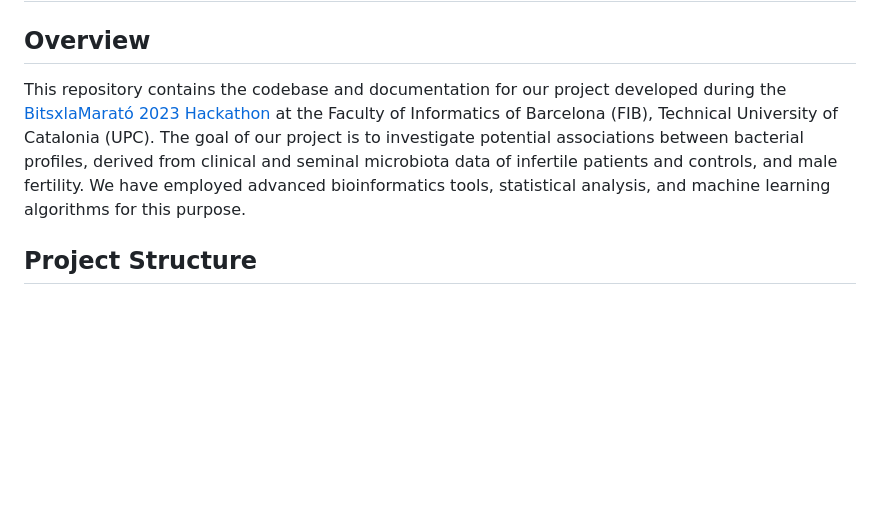
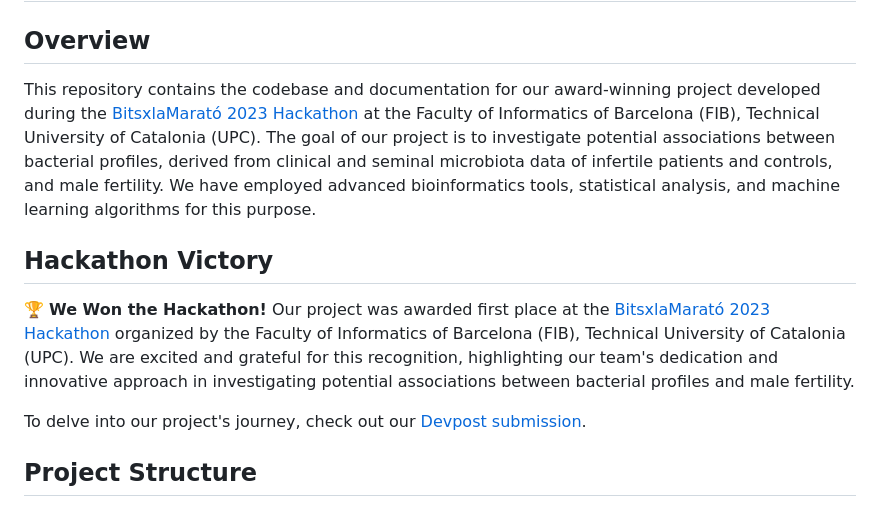
Before and after one commit to alexandraglz/BitsxlaMarato_fertilitat, a Markdown page: README.md, the part around the change printed below. Drawn GitHub-style; blank space fills up the shorter version.

Commit message:
Add Hackathon Victory section to README

```diff
--- a/README.md
+++ b/README.md
@@ -1,7 +1,12 @@
 # BitsxlaMarato 2023: Hacking the secrets of the seminal microbiome
 
 ## Overview
-This repository contains the codebase and documentation for our project developed during the [BitsxlaMarató 2023 Hackathon](https://www.fib.upc.edu/ca/la-marato) at the Faculty of Informatics of Barcelona (FIB), Technical University of Catalonia (UPC). The goal of our project is to investigate potential associations between bacterial profiles, derived from clinical and seminal microbiota data of infertile patients and controls, and male fertility. We have employed advanced bioinformatics tools, statistical analysis, and machine learning algorithms for this purpose.
+This repository contains the codebase and documentation for our award-winning project developed during the [BitsxlaMarató 2023 Hackathon](https://www.fib.upc.edu/ca/la-marato) at the Faculty of Informatics of Barcelona (FIB), Technical University of Catalonia (UPC). The goal of our project is to investigate potential associations between bacterial profiles, derived from clinical and seminal microbiota data of infertile patients and controls, and male fertility. We have employed advanced bioinformatics tools, statistical analysis, and machine learning algorithms for this purpose.
+
+## Hackathon Victory
+🏆 **We Won the Hackathon!** Our project was awarded first place at the [BitsxlaMarató 2023 Hackathon](https://www.fib.upc.edu/ca/la-marato) organized by the Faculty of Informatics of Barcelona (FIB), Technical University of Catalonia (UPC). We are excited and grateful for this recognition, highlighting our team's dedication and innovative approach in investigating potential associations between bacterial profiles and male fertility.
+
+To delve into our project's journey, check out our [Devpost submission](<link-to-your-devpost-submission>).
 
 ## Project Structure
 data: Contains the datasets used for analysis.
```
Also changed, not shown: other parts of README.md (+3 -5 lines).
